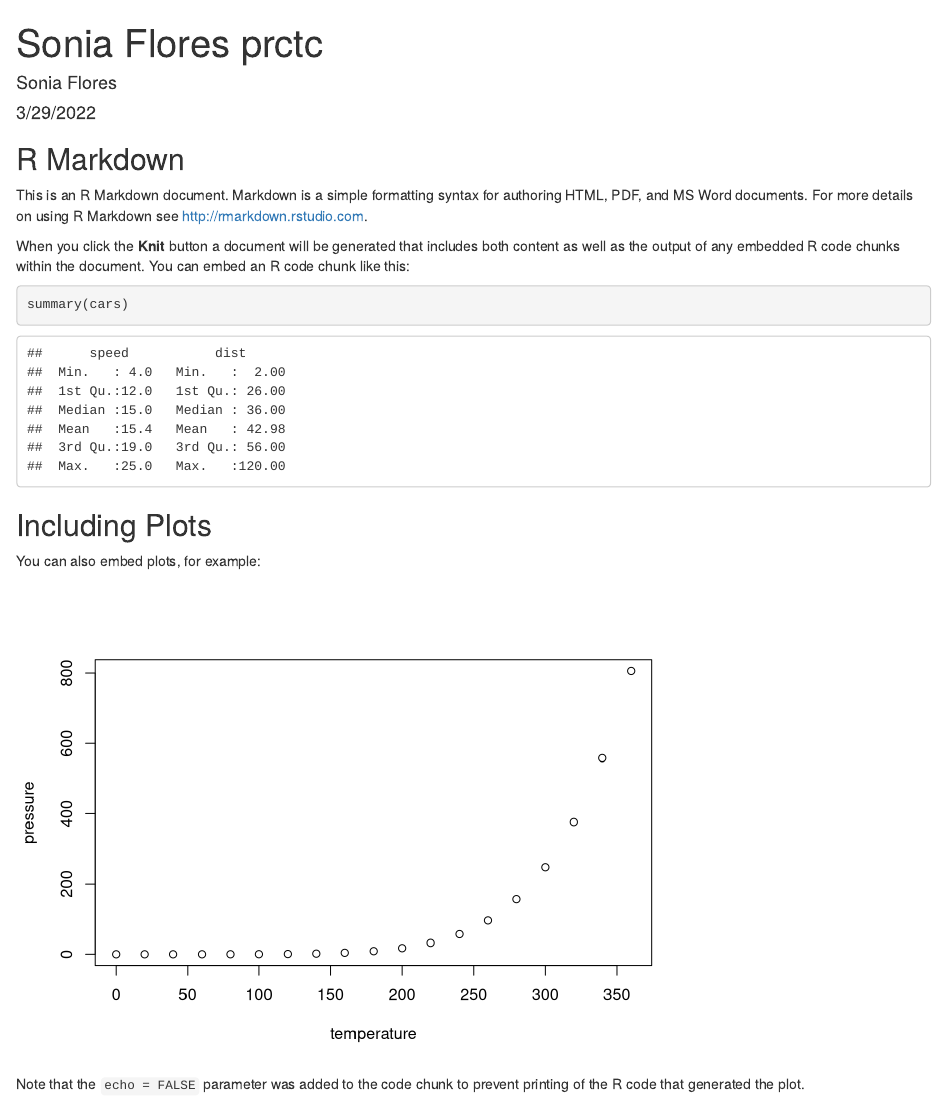
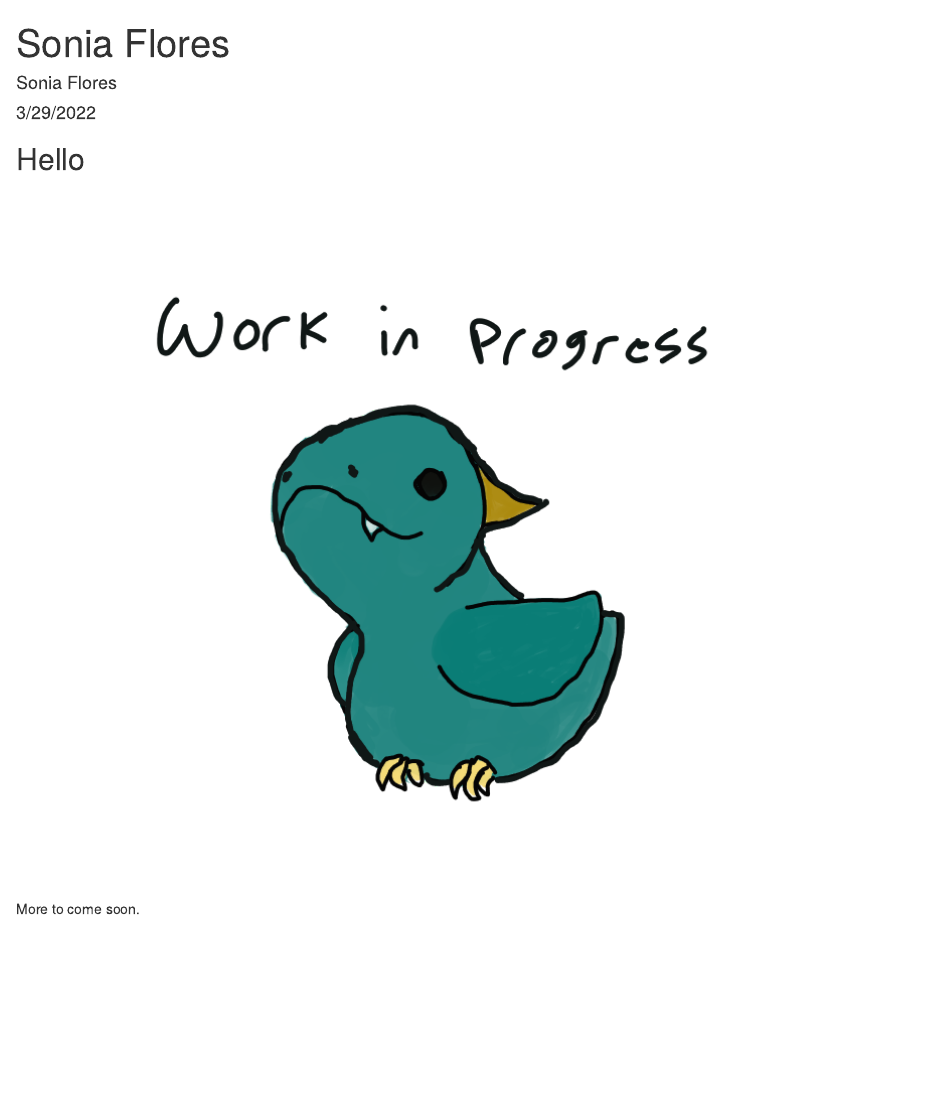
Before and after one commit to SoniaFlores1/SoniaFlores1.github.io, an R Markdown document (index.Rmd): the page in a window 1100 px wide, from its top. Rendered offline with R 4.5, knitr and Pandoc, with nearby package versions.

Commit message:
small update

````diff
--- a/index.Rmd
+++ b/index.Rmd
@@ -1,5 +1,5 @@
 ---
-title: "Sonia Flores  prctc"
+title: "Sonia Flores"
 author: "Sonia Flores"
 date: "3/29/2022"
 output: html_document
@@ -9,22 +9,9 @@ output: html_document
 knitr::opts_chunk$set(echo = TRUE)
 ```
 
-## R Markdown
 
-This is an R Markdown document. Markdown is a simple formatting syntax for authoring HTML, PDF, and MS Word documents. For more details on using R Markdown see <http://rmarkdown.rstudio.com>.
+## Hello
 
-When you click the **Knit** button a document will be generated that includes both content as well as the output of any embedded R code chunks within the document. You can embed an R code chunk like this:
+![](work_in_progress_dragonthing.png)
 
-```{r cars}
-summary(cars)
-```
-
-## Including Plots
-
-You can also embed plots, for example:
-
-```{r pressure, echo=FALSE}
-plot(pressure)
-```
-
-Note that the `echo = FALSE` parameter was added to the code chunk to prevent printing of the R code that generated the plot.
+More to come soon.
````
Also changed, not shown: index.html, work_in_progress_dragonthing.png (added).
